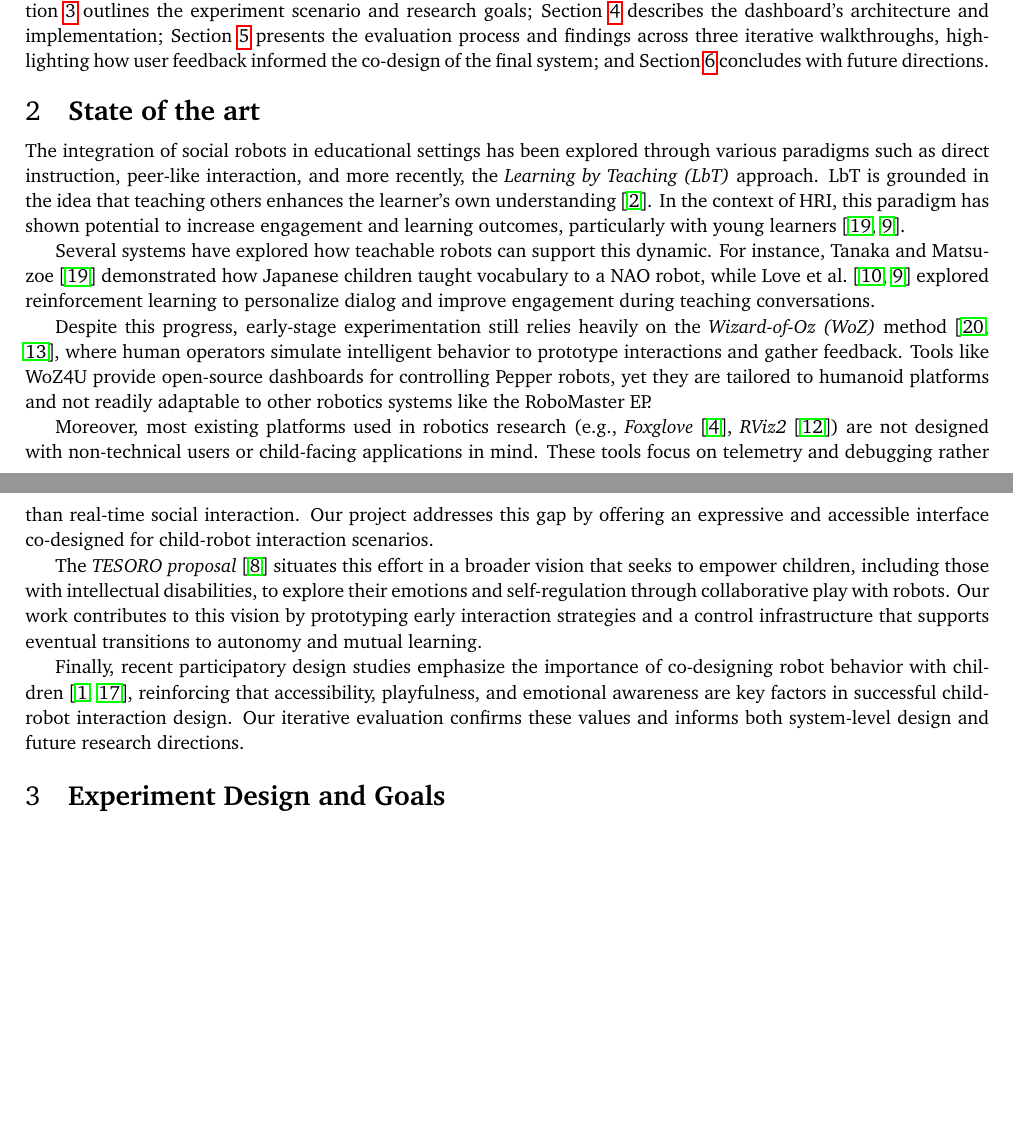
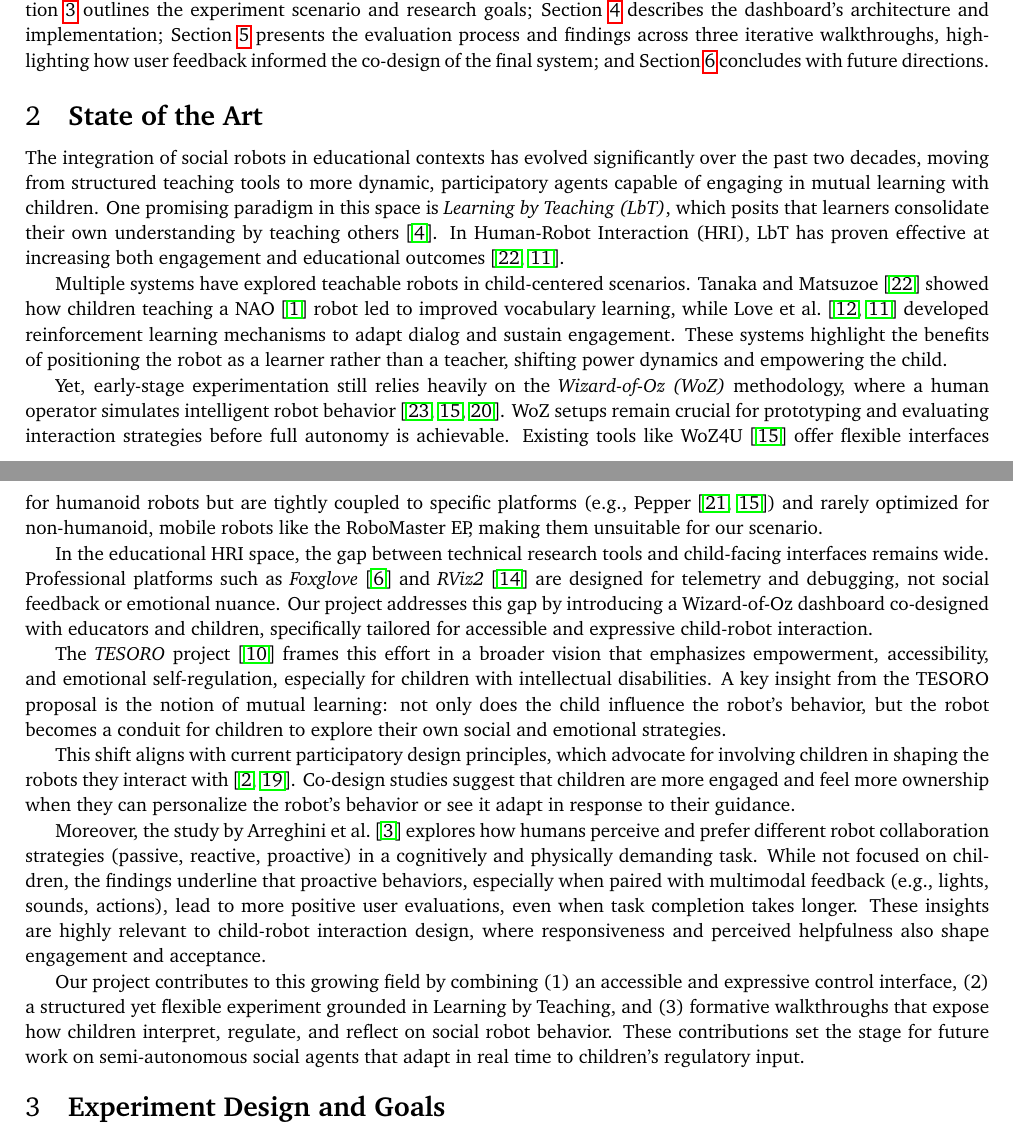
Before and after one commit to frovaaa/BachelorThesis-Report, a LaTeX document (bachelorproject.tex): two parts of pages 3 and 4 of 17 before the commit and two parts of pages 3 and 4 of 18 after it, joined at a grey line, cut so that both start at the same text, the shorter picture padded with empty space. Compiled offline with pdfLaTeX.

Commit message:
Refined State of the Art

```diff
--- a/bachelorproject.tex
+++ b/bachelorproject.tex
@@ -76,29 +76,35 @@ While the system remains operator-driven, it lays the foundation for future rese
 \subsection{\textbf{Report Structure}}
 The rest of the report is organized as follows: Section~\ref{sec:background} presents the related work and theoretical framework; Section~\ref{sec:design} outlines the experiment scenario and research goals; Section~\ref{sec:system} describes the dashboard's architecture and implementation; Section~\ref{sec:evaluation} presents the evaluation process and findings across three iterative walkthroughs, highlighting how user feedback informed the co-design of the final system; and Section~\ref{sec:conclusions} concludes with future directions.
 
+\section{\textbf{State of the Art}}\label{sec:background}
+The integration of social robots in educational contexts has evolved significantly over the past two decades, moving from structured teaching tools to more dynamic, participatory agents capable of engaging in mutual learning with children.
+One promising paradigm in this space is \textit{Learning by Teaching (LbT)}, which posits that learners consolidate their own understanding by teaching others~\cite{biswas2005learning}.
+In Human-Robot Interaction (HRI), LbT has proven effective at increasing both engagement and educational outcomes~\cite{10.5898/JHRI.1.1.Tanaka, love2024teachable}.
 
+Multiple systems have explored teachable robots in child-centered scenarios.
+Tanaka and Matsuzoe~\cite{10.5898/JHRI.1.1.Tanaka} showed how children teaching a NAO~\cite{nao_robot} robot led to improved vocabulary learning, while Love et al.~\cite{love2023adapting, love2024teachable} developed reinforcement learning mechanisms to adapt dialog and sustain engagement.
+These systems highlight the benefits of positioning the robot as a learner rather than a teacher, shifting power dynamics and empowering the child.
 
-\section{\textbf{State of the art}}\label{sec:background}
+Yet, early-stage experimentation still relies heavily on the \textit{Wizard-of-Oz (WoZ)} methodology, where a human operator simulates intelligent robot behavior~\cite{weiss2010userWOZ, rietz2021woz4uPepper, SCHOONDERWOERD2022102831}.
+WoZ setups remain crucial for prototyping and evaluating interaction strategies before full autonomy is achievable.
+Existing tools like WoZ4U~\cite{rietz2021woz4uPepper} offer flexible interfaces for humanoid robots but are tightly coupled to specific platforms (e.g., Pepper~\cite{pepper_robot, rietz2021woz4uPepper}) and rarely optimized for non-humanoid, mobile robots like the RoboMaster EP, making them unsuitable for our scenario.
 
-The integration of social robots in educational settings has been explored through various paradigms such as direct instruction, peer-like interaction, and more recently, the \textit{Learning by Teaching (LbT)} approach.
-LbT is grounded in the idea that teaching others enhances the learner's own understanding~\cite{biswas2005learning}.
-In the context of HRI, this paradigm has shown potential to increase engagement and learning outcomes, particularly with young learners~\cite{10.5898/JHRI.1.1.Tanaka, love2024teachable}.
+In the educational HRI space, the gap between technical research tools and child-facing interfaces remains wide.
+Professional platforms such as \textit{Foxglove}~\cite{foxglove} and \textit{RViz2}~\cite{rviz2} are designed for telemetry and debugging, not social feedback or emotional nuance.
+Our project addresses this gap by introducing a Wizard-of-Oz dashboard co-designed with educators and children, specifically tailored for accessible and expressive child-robot interaction.
 
-Several systems have explored how teachable robots can support this dynamic.
-For instance, Tanaka and Matsuzoe~\cite{10.5898/JHRI.1.1.Tanaka} demonstrated how Japanese children taught vocabulary to a NAO robot, while Love et al.~\cite{love2023adapting, love2024teachable} explored reinforcement learning to personalize dialog and improve engagement during teaching conversations.
+The \textit{TESORO} project~\cite{landoni2025tesoro} frames this effort in a broader vision that emphasizes empowerment, accessibility, and emotional self-regulation, especially for children with intellectual disabilities.
+A key insight from the TESORO proposal is the notion of mutual learning: not only does the child influence the robot's behavior, but the robot becomes a conduit for children to explore their own social and emotional strategies.
 
-Despite this progress, early-stage experimentation still relies heavily on the \textit{Wizard-of-Oz (WoZ)} method~\cite{weiss2010userWOZ, rietz2021woz4uPepper}, where human operators simulate intelligent behavior to prototype interactions and gather feedback.
-Tools like WoZ4U provide open-source dashboards for controlling Pepper robots, yet they are tailored to humanoid platforms and not readily adaptable to other robotics systems like the RoboMaster EP.
+This shift aligns with current participatory design principles, which advocate for involving children in shaping the robots they interact with~\cite{osti_10386132, rose2019participatory}.
+Co-design studies suggest that children are more engaged and feel more ownership when they can personalize the robot's behavior or see it adapt in response to their guidance.
 
-Moreover, most existing platforms used in robotics research (e.g., \textit{Foxglove}~\cite{foxglove}, \textit{RViz2}~\cite{rviz2}) are not designed with non-technical users or child-facing applications in mind.
-These tools focus on telemetry and debugging rather than real-time social interaction.
-Our project addresses this gap by offering an expressive and accessible interface co-designed for child-robot interaction scenarios.
+Moreover, the study by Arreghini et al.~\cite{arreghini2022exploring} explores how humans perceive and prefer different robot collaboration strategies (passive, reactive, proactive) in a cognitively and physically demanding task.
+While not focused on children, the findings underline that proactive behaviors, especially when paired with multimodal feedback (e.g., lights, sounds, actions), lead to more positive user evaluations, even when task completion takes longer.
+These insights are highly relevant to child-robot interaction design, where responsiveness and perceived helpfulness also shape engagement and acceptance.
 
-The \textit{TESORO proposal}~\cite{landoni2025tesoro} situates this effort in a broader vision that seeks to empower children, including those with intellectual disabilities, to explore their emotions and self-regulation through collaborative play with robots.
-Our work contributes to this vision by prototyping early interaction strategies and a control infrastructure that supports eventual transitions to autonomy and mutual learning.
-
-Finally, recent participatory design studies emphasize the importance of co-designing robot behavior with children~\cite{osti_10386132, rose2019participatory}, reinforcing that accessibility, playfulness, and emotional awareness are key factors in successful child-robot interaction design.
-Our iterative evaluation confirms these values and informs both system-level design and future research directions.
+Our project contributes to this growing field by combining (1) an accessible and expressive control interface, (2) a structured yet flexible experiment grounded in Learning by Teaching, and (3) formative walkthroughs that expose how children interpret, regulate, and reflect on social robot behavior.
+These contributions set the stage for future work on semi-autonomous social agents that adapt in real time to children's regulatory input.
 
 \section{\textbf{Experiment Design and Goals}}\label{sec:design}
 
```
Also changed, not shown: references.bib (+23 -7 lines), bachelorproject.pdf.
